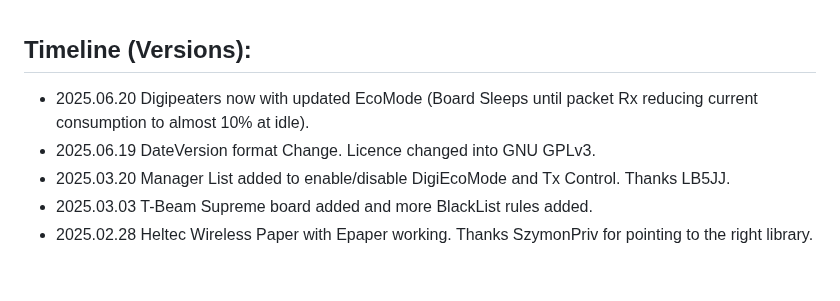
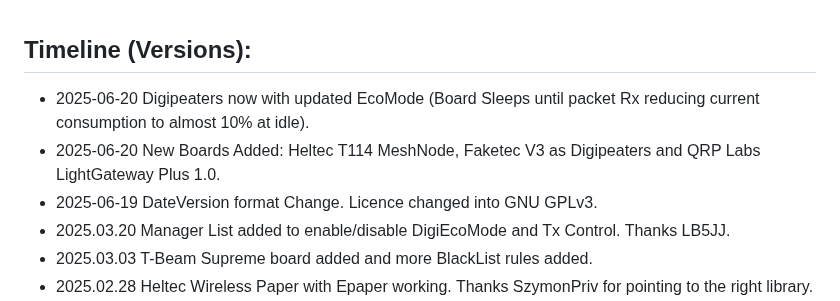
Before and after one commit to richonguzman/LoRa_APRS_iGate, a Markdown page: README.md, the part around the change. Drawn GitHub-style; blank space fills up the shorter version.

Commit message:
Update README with new boards

```diff
--- a/README.md
+++ b/README.md
@@ -60,8 +60,9 @@ ____________________________________________________
 
 ## Timeline (Versions):
 
-- 2025.06.20 Digipeaters now with updated EcoMode (Board Sleeps until packet Rx reducing current consumption to almost 10% at idle).
-- 2025.06.19 DateVersion format Change. Licence changed into GNU GPLv3.
+- 2025-06-20 Digipeaters now with updated EcoMode (Board Sleeps until packet Rx reducing current consumption to almost 10% at idle).
+- 2025-06-20 New Boards Added: Heltec T114 MeshNode, Faketec V3 as Digipeaters and QRP Labs LightGateway Plus 1.0.
+- 2025-06-19 DateVersion format Change. Licence changed into GNU GPLv3.
 - 2025.03.20 Manager List added to enable/disable DigiEcoMode and Tx Control. Thanks LB5JJ.
 - 2025.03.03 T-Beam Supreme board added and more BlackList rules added.
 - 2025.02.28 Heltec Wireless Paper with Epaper working. Thanks SzymonPriv for pointing to the right library.
```
